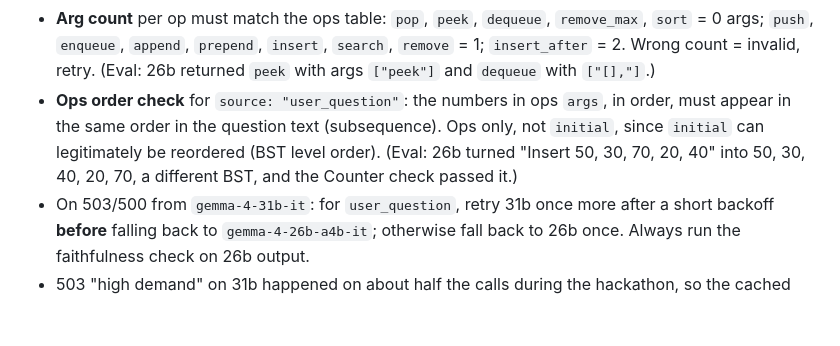
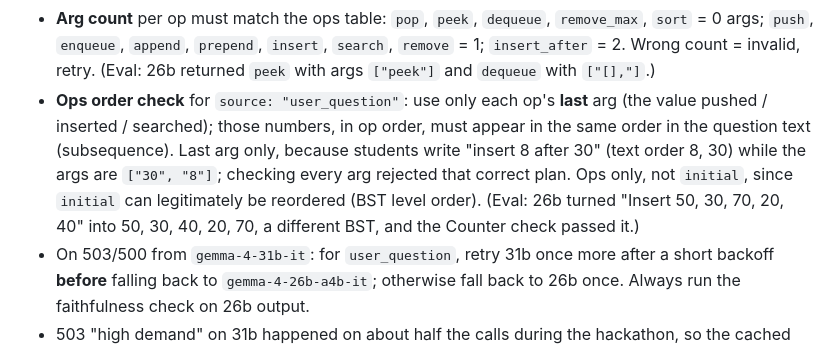
Before and after one commit to FlysonBot/hacktoberfest, a Markdown page: CLAUDE.md, the part around the change. Drawn GitHub-style; blank space fills up the shorter version.

Commit message:
CLAUDE.md: order check uses only each op's last arg
Co-Authored-By: Claude Opus 5.5 <noreply@anthropic.com>

```diff
--- a/CLAUDE.md
+++ b/CLAUDE.md
@@ -198,7 +198,7 @@ Backend rules:
 - Reject empty-string args (eval saw `["", "12"]`); treat as invalid output and retry.
 - **Faithfulness check** for `source: "user_question"`: count occurrences, not just presence — each number's count across `initial` + ops `args` must be <= its count in the user's question text (compare `collections.Counter`s); otherwise retry. (Eval: the 26b fallback turned "50, 30, 70, 20, 40" into "50, 30, 40, 20, 40"; 40 appears once in the question but twice in the output.)
 - **Arg count** per op must match the ops table: `pop`, `peek`, `dequeue`, `remove_max`, `sort` = 0 args; `push`, `enqueue`, `append`, `prepend`, `insert`, `search`, `remove` = 1; `insert_after` = 2. Wrong count = invalid, retry. (Eval: 26b returned `peek` with args `["peek"]` and `dequeue` with `["[],"]`.)
-- **Ops order check** for `source: "user_question"`: the numbers in ops `args`, in order, must appear in the same order in the question text (subsequence). Ops only, not `initial`, since `initial` can legitimately be reordered (BST level order). (Eval: 26b turned "Insert 50, 30, 70, 20, 40" into 50, 30, 40, 20, 70, a different BST, and the Counter check passed it.)
+- **Ops order check** for `source: "user_question"`: use only each op's **last** arg (the value pushed / inserted / searched); those numbers, in op order, must appear in the same order in the question text (subsequence). Last arg only, because students write "insert 8 after 30" (text order 8, 30) while the args are `["30", "8"]`; checking every arg rejected that correct plan. Ops only, not `initial`, since `initial` can legitimately be reordered (BST level order). (Eval: 26b turned "Insert 50, 30, 70, 20, 40" into 50, 30, 40, 20, 70, a different BST, and the Counter check passed it.)
 - On 503/500 from `gemma-4-31b-it`: for `user_question`, retry 31b once more after a short backoff **before** falling back to `gemma-4-26b-a4b-it`; otherwise fall back to 26b once. Always run the faithfulness check on 26b output.
 - 503 "high demand" on 31b happened on about half the calls during the hackathon, so the cached demo responses (Demo safety) are **required, not optional**. In the latest eval run 31b failed 5 of 6 calls, so 26b is effectively the main path: **all validation above must run on 26b output**.
 - Wrap all JSON parsing in try/except. Models sometimes add text around the JSON.
```
